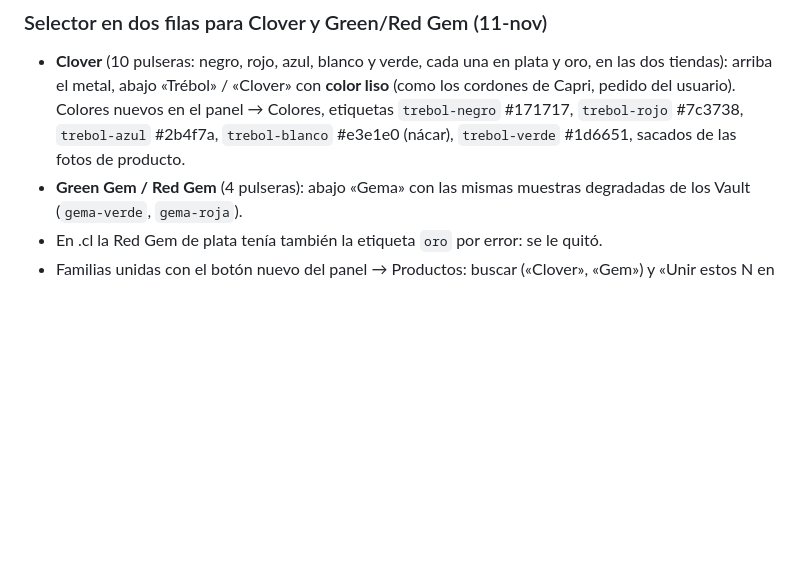
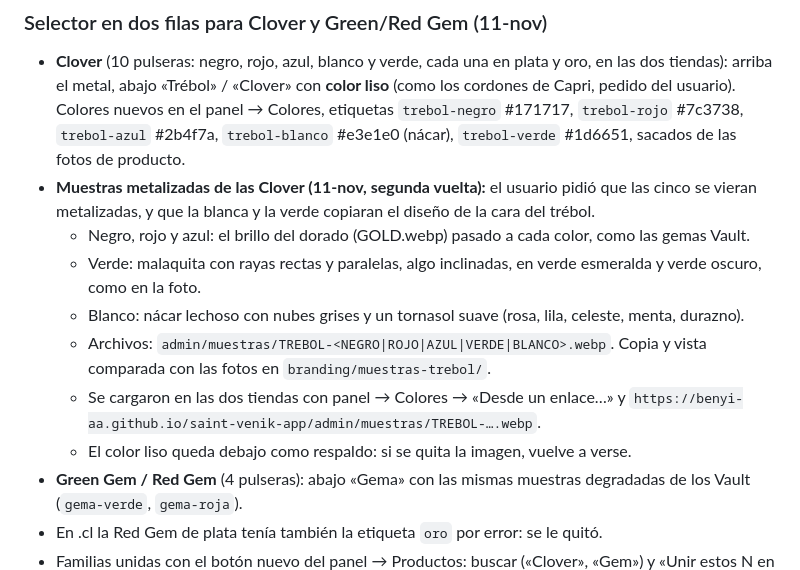
Before and after one commit to benyi-aa/saint-venik-app, a Markdown page: docs/tema.md, the part around the change. GitHub-like rendering; blank space fills up the shorter version.

Commit message:
Docs: muestras metalizadas de las Clover (malaquita y nácar) cargadas en .cl y .com
Co-Authored-By: Claude Opus 5.5 <noreply@anthropic.com>

```diff
--- a/docs/tema.md
+++ b/docs/tema.md
@@ -975,6 +975,17 @@ Archivos), en las dos tiendas.
   Capri, pedido del usuario). Colores nuevos en el panel → Colores, etiquetas `trebol-negro`
   #171717, `trebol-rojo` #7c3738, `trebol-azul` #2b4f7a, `trebol-blanco` #e3e1e0 (nácar),
   `trebol-verde` #1d6651, sacados de las fotos de producto.
+- **Muestras metalizadas de las Clover (11-nov, segunda vuelta):** el usuario pidió que las cinco
+  se vieran metalizadas, y que la blanca y la verde copiaran el diseño de la cara del trébol.
+  - Negro, rojo y azul: el brillo del dorado (GOLD.webp) pasado a cada color, como las gemas Vault.
+  - Verde: malaquita con rayas rectas y paralelas, algo inclinadas, en verde esmeralda y verde
+    oscuro, como en la foto.
+  - Blanco: nácar lechoso con nubes grises y un tornasol suave (rosa, lila, celeste, menta, durazno).
+  - Archivos: `admin/muestras/TREBOL-<NEGRO|ROJO|AZUL|VERDE|BLANCO>.webp`. Copia y vista
+    comparada con las fotos en `branding/muestras-trebol/`.
+  - Se cargaron en las dos tiendas con panel → Colores → «Desde un enlace…» y
+    `https://benyi-aa.github.io/saint-venik-app/admin/muestras/TREBOL-….webp`.
+  - El color liso queda debajo como respaldo: si se quita la imagen, vuelve a verse.
 - **Green Gem / Red Gem** (4 pulseras): abajo «Gema» con las mismas muestras degradadas de los
   Vault (`gema-verde`, `gema-roja`).
 - En .cl la Red Gem de plata tenía también la etiqueta `oro` por error: se le quitó.
```
